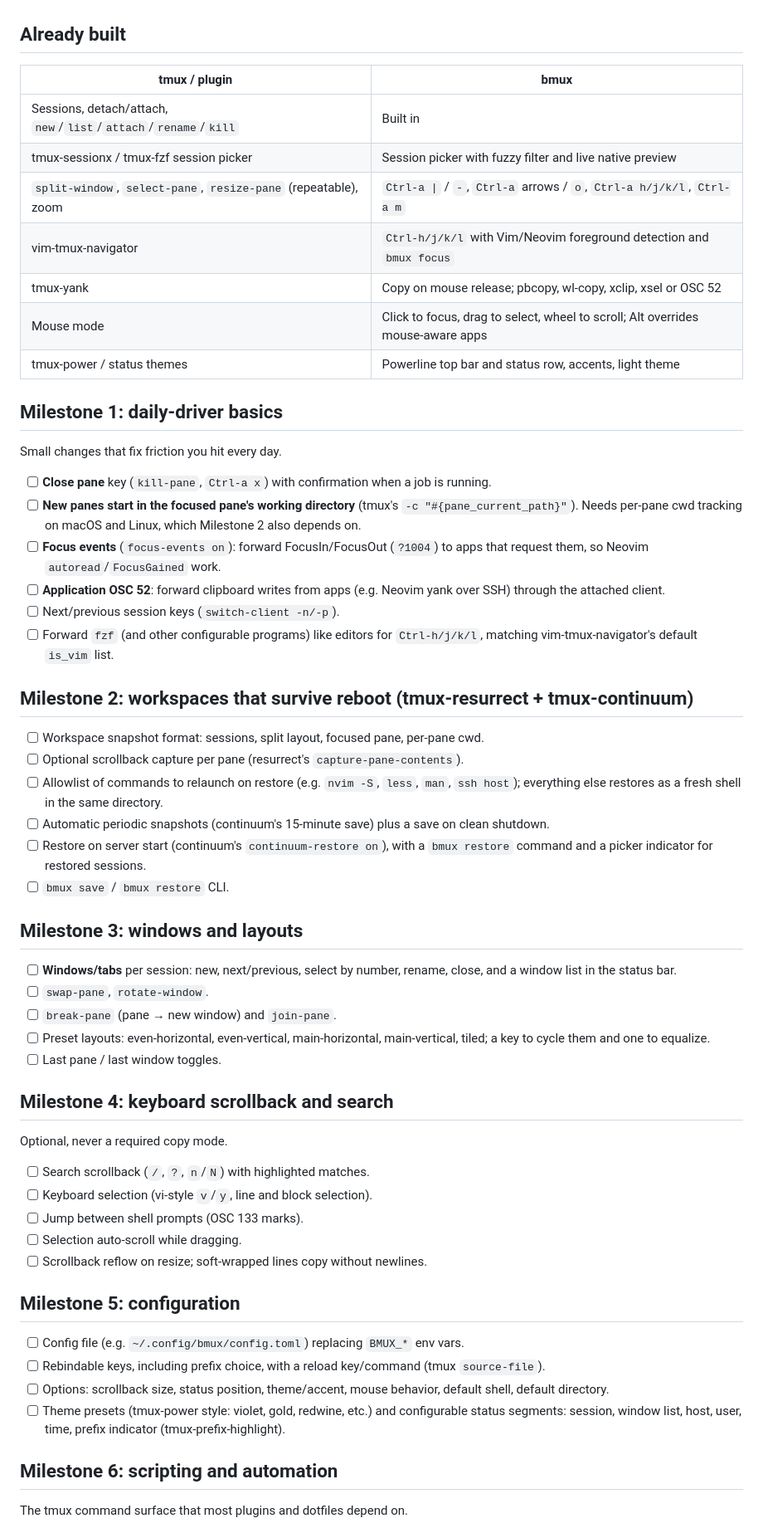
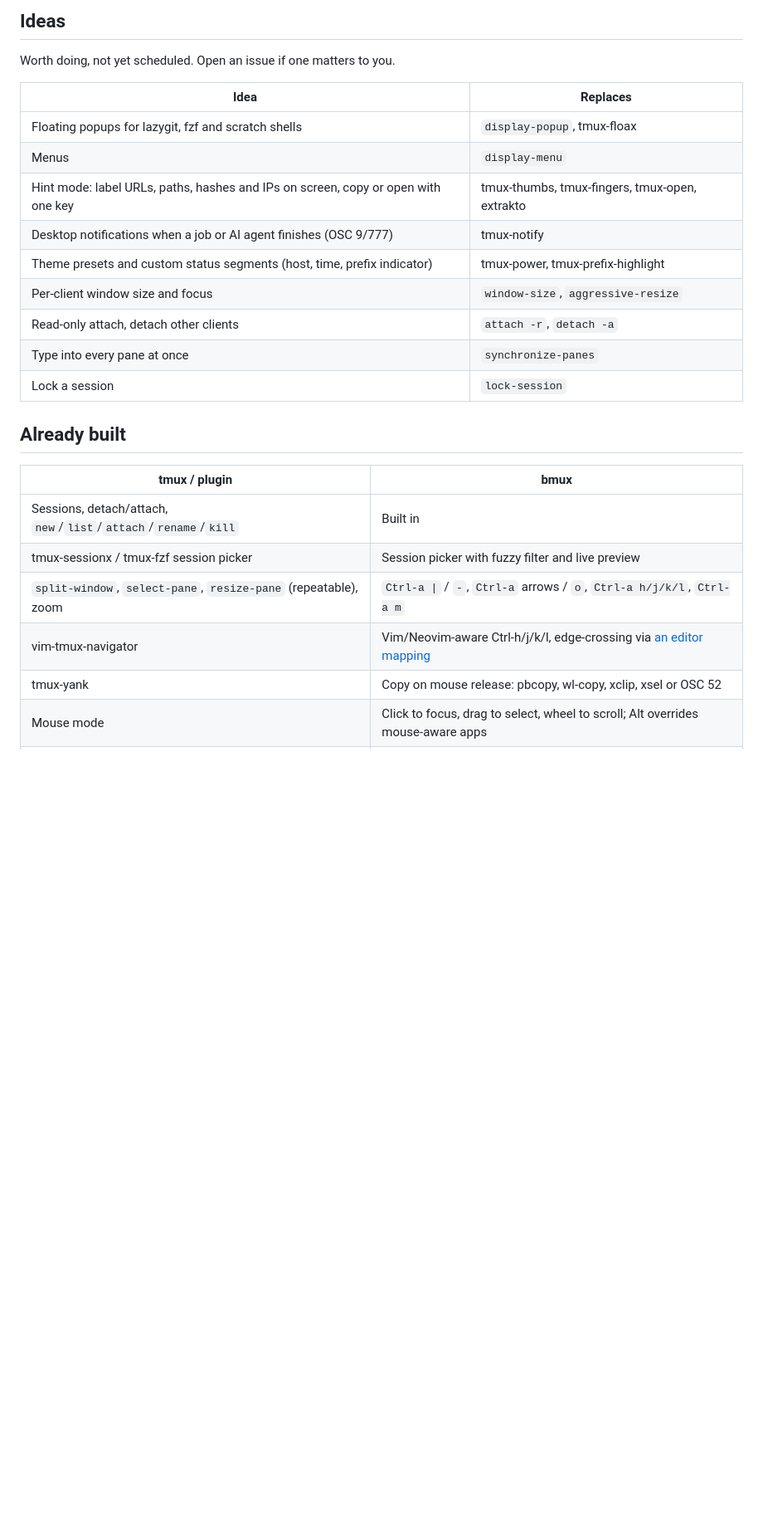
Before and after one commit to bmux-dev/bmux, a Markdown page: ROADMAP.md, the part around one of its changes. Shown at 83% size. Rendered like a GitHub page; blank space fills up the shorter version.

Commit message:
docs: reorganize roadmap into versioned milestones

```diff
--- a/ROADMAP.md
+++ b/ROADMAP.md
@@ -14,77 +173,26 @@ Guiding rules (see also [AGENTS.md](AGENTS.md)):
+## Ideas
+
+Worth doing, not yet scheduled. Open an issue if one matters to you.
+
+| Idea | Replaces |
+| --- | --- |
+| Floating popups for lazygit, fzf and scratch shells | `display-popup`, tmux-floax |
+| Menus | `display-menu` |
+| Hint mode: label URLs, paths, hashes and IPs on screen, copy or open with one key | tmux-thumbs, tmux-fingers, tmux-open, extrakto |
+| Desktop notifications when a job or AI agent finishes (OSC 9/777) | tmux-notify |
+| Theme presets and custom status segments (host, time, prefix indicator) | tmux-power, tmux-prefix-highlight |
+| Per-client window size and focus | `window-size`, `aggressive-resize` |
+| Read-only attach, detach other clients | `attach -r`, `detach -a` |
+| Type into every pane at once | `synchronize-panes` |
+| Lock a session | `lock-session` |
 
 ## Already built
 
 | tmux / plugin | bmux |
 | --- | --- |
 | Sessions, detach/attach, `new`/`list`/`attach`/`rename`/`kill` | Built in |
-| tmux-sessionx / tmux-fzf session picker | Session picker with fuzzy filter and live native preview |
+| tmux-sessionx / tmux-fzf session picker | Session picker with fuzzy filter and live preview |
 | `split-window`, `select-pane`, `resize-pane` (repeatable), zoom | `Ctrl-a \|` / `-`, `Ctrl-a` arrows / `o`, `Ctrl-a h/j/k/l`, `Ctrl-a m` |
-| vim-tmux-navigator | `Ctrl-h/j/k/l` with Vim/Neovim foreground detection and `bmux focus` |
-| tmux-yank | Copy on mouse release; pbcopy, wl-copy, xclip, xsel or OSC 52 |
+| vim-tmux-navigator | Vim/Neovim-aware Ctrl-h/j/k/l, edge-crossing via [an editor mapping](docs/editor-navigation.md) |
+| tmux-yank | Copy on mouse release: pbcopy, wl-copy, xclip, xsel or OSC 52 |
 | Mouse mode | Click to focus, drag to select, wheel to scroll; Alt overrides mouse-aware apps |
-| tmux-power / status themes | Powerline top bar and status row, accents, light theme |
-
-## Milestone 1: daily-driver basics
-
-Small changes that fix friction you hit every day.
-
-- [ ] **Close pane** key (`kill-pane`, `Ctrl-a x`) with confirmation when a job is running.
-- [ ] **New panes start in the focused pane's working directory** (tmux's
-      `-c "#{pane_current_path}"`). Needs per-pane cwd tracking on macOS and
-      Linux, which Milestone 2 also depends on.
-- [ ] **Focus events** (`focus-events on`): forward FocusIn/FocusOut (`?1004`) to
-      apps that request them, so Neovim `autoread`/`FocusGained` work.
-- [ ] **Application OSC 52**: forward clipboard writes from apps (e.g. Neovim yank
-      over SSH) through the attached client.
-- [ ] Next/previous session keys (`switch-client -n/-p`).
-- [ ] Forward `fzf` (and other configurable programs) like editors for
-      `Ctrl-h/j/k/l`, matching vim-tmux-navigator's default `is_vim` list.
-
-## Milestone 2: workspaces that survive reboot (tmux-resurrect + tmux-continuum)
-
-- [ ] Workspace snapshot format: sessions, split layout, focused pane, per-pane cwd.
-- [ ] Optional scrollback capture per pane (resurrect's `capture-pane-contents`).
-- [ ] Allowlist of commands to relaunch on restore (e.g. `nvim -S`, `less`,
-      `man`, `ssh host`); everything else restores as a fresh shell in the same
-      directory.
-- [ ] Automatic periodic snapshots (continuum's 15-minute save) plus a save on
-      clean shutdown.
-- [ ] Restore on server start (continuum's `continuum-restore on`), with a
-      `bmux restore` command and a picker indicator for restored sessions.
-- [ ] `bmux save` / `bmux restore` CLI.
-
-## Milestone 3: windows and layouts
-
-- [ ] **Windows/tabs** per session: new, next/previous, select by number,
-      rename, close, and a window list in the status bar.
-- [ ] `swap-pane`, `rotate-window`.
-- [ ] `break-pane` (pane → new window) and `join-pane`.
-- [ ] Preset layouts: even-horizontal, even-vertical, main-horizontal,
-      main-vertical, tiled; a key to cycle them and one to equalize.
-- [ ] Last pane / last window toggles.
-
-## Milestone 4: keyboard scrollback and search
-
-Optional, never a required copy mode.
-
-- [ ] Search scrollback (`/`, `?`, `n`/`N`) with highlighted matches.
-- [ ] Keyboard selection (vi-style `v`/`y`, line and block selection).
-- [ ] Jump between shell prompts (OSC 133 marks).
-- [ ] Selection auto-scroll while dragging.
-- [ ] Scrollback reflow on resize; soft-wrapped lines copy without newlines.
-
-## Milestone 5: configuration
-
-- [ ] Config file (e.g. `~/.config/bmux/config.toml`) replacing `BMUX_*` env vars.
-- [ ] Rebindable keys, including prefix choice, with a reload key/command
-      (tmux `source-file`).
-- [ ] Options: scrollback size, status position, theme/accent, mouse behavior,
-      default shell, default directory.
-- [ ] Theme presets (tmux-power style: violet, gold, redwine, etc.) and
-      configurable status segments: session, window list, host, user, time,
-      prefix indicator (tmux-prefix-highlight).
-
-## Milestone 6: scripting and automation
-
-The tmux command surface that most plugins and dotfiles depend on.
-
```
Also changed, not shown: other parts of ROADMAP.md (+168 -47 lines).
